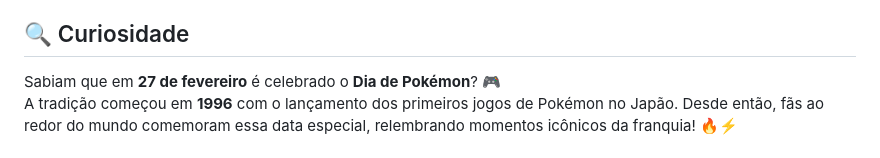
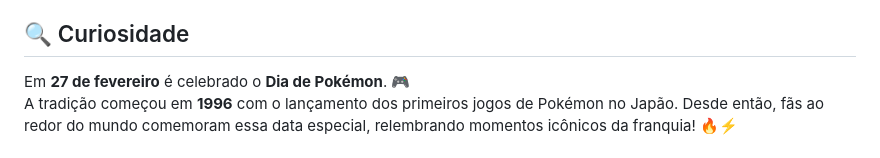
Before and after one commit to lucianafreitag/challenge-amigo-secreto-1, a Markdown page: README.md, the part around the change. Drawn GitHub-style.

```diff
--- a/README.md
+++ b/README.md
@@ -71,7 +71,7 @@ Quero agradecer à **Alura Latam** e à **Oracle** pelo conhecimento compartilha
 
 ## 🔍 Curiosidade
 
-Sabiam que em **27 de fevereiro** é celebrado o **Dia de Pokémon**? 🎮
+Em **27 de fevereiro** é celebrado o **Dia de Pokémon**. 🎮
 A tradição começou em **1996** com o lançamento dos primeiros jogos de Pokémon no Japão. Desde então, fãs ao redor do mundo comemoram essa data especial, relembrando momentos icônicos da franquia! 🔥⚡
 
 # 👩🏻‍💻 Autora
```
